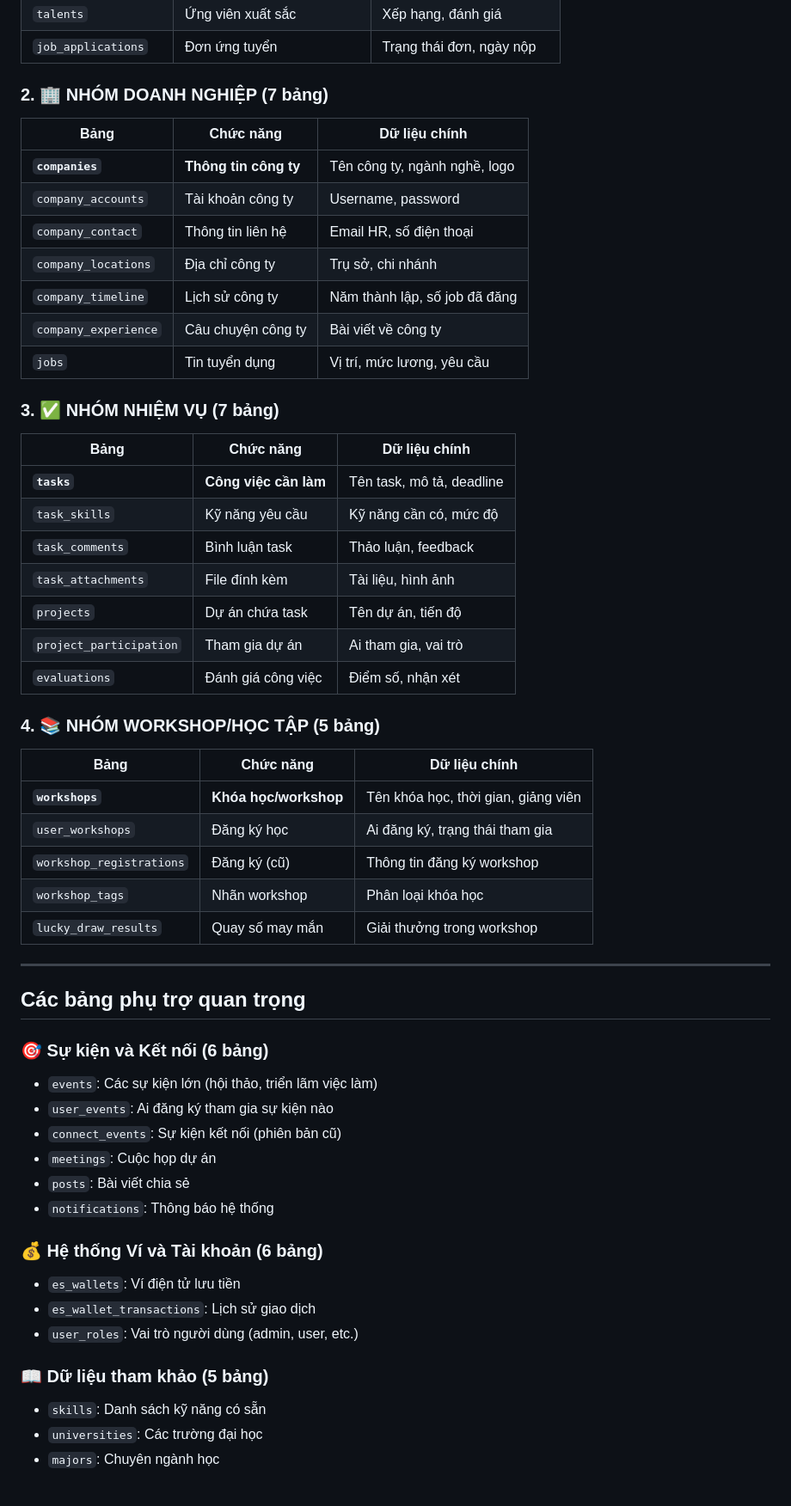
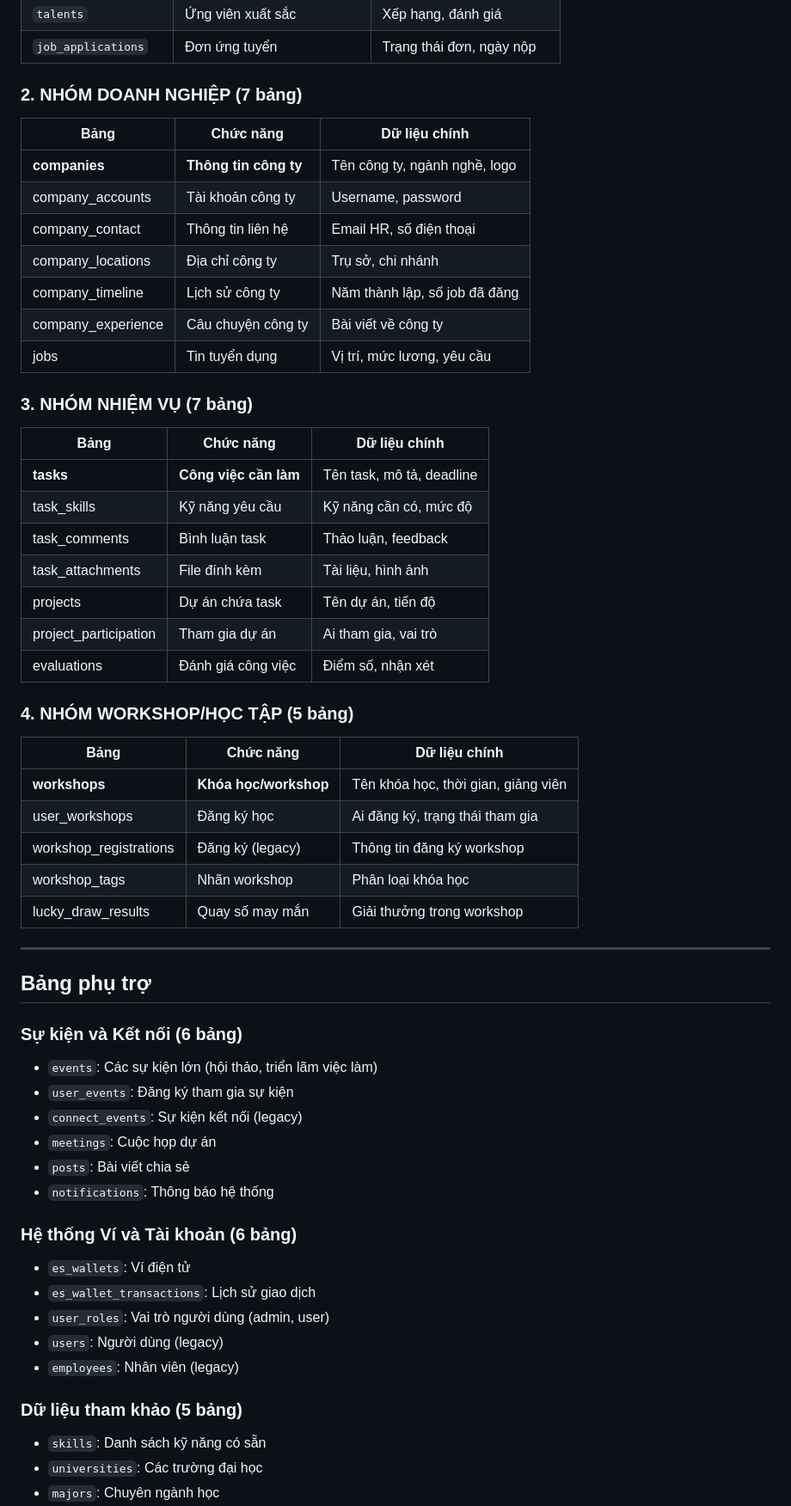
Before and after one commit to vanujiash9/f, a Markdown page: README.md, the part around the change printed below. Shown: that part at 86% size. Rendered like a GitHub page; blank space fills up the shorter version.

```diff
--- a/README.md
+++ b/README.md
@@ -51,58 +51,60 @@
 | `talents` | Ứng viên xuất sắc | Xếp hạng, đánh giá |
 | `job_applications` | Đơn ứng tuyển | Trạng thái đơn, ngày nộp |
 
-### 2. 🏢 NHÓM DOANH NGHIỆP (7 bảng)
+### 2. NHÓM DOANH NGHIỆP (7 bảng)
 
 | Bảng | Chức năng | Dữ liệu chính |
 |------|-----------|---------------|
-| **`companies`** | **Thông tin công ty** | Tên công ty, ngành nghề, logo |
-| `company_accounts` | Tài khoản công ty | Username, password |
-| `company_contact` | Thông tin liên hệ | Email HR, số điện thoại |
-| `company_locations` | Địa chỉ công ty | Trụ sở, chi nhánh |
-| `company_timeline` | Lịch sử công ty | Năm thành lập, số job đã đăng |
-| `company_experience` | Câu chuyện công ty | Bài viết về công ty |
-| `jobs` | Tin tuyển dụng | Vị trí, mức lương, yêu cầu |
+| **companies** | **Thông tin công ty** | Tên công ty, ngành nghề, logo |
+| company_accounts | Tài khoản công ty | Username, password |
+| company_contact | Thông tin liên hệ | Email HR, số điện thoại |
+| company_locations | Địa chỉ công ty | Trụ sở, chi nhánh |
+| company_timeline | Lịch sử công ty | Năm thành lập, số job đã đăng |
+| company_experience | Câu chuyện công ty | Bài viết về công ty |
+| jobs | Tin tuyển dụng | Vị trí, mức lương, yêu cầu |
 
-### 3. ✅ NHÓM NHIỆM VỤ (7 bảng)
+### 3. NHÓM NHIỆM VỤ (7 bảng)
 
 | Bảng | Chức năng | Dữ liệu chính |
 |------|-----------|---------------|
-| **`tasks`** | **Công việc cần làm** | Tên task, mô tả, deadline |
-| `task_skills` | Kỹ năng yêu cầu | Kỹ năng cần có, mức độ |
-| `task_comments` | Bình luận task | Thảo luận, feedback |
-| `task_attachments` | File đính kèm | Tài liệu, hình ảnh |
-| `projects` | Dự án chứa task | Tên dự án, tiến độ |
-| `project_participation` | Tham gia dự án | Ai tham gia, vai trò |
-| `evaluations` | Đánh giá công việc | Điểm số, nhận xét |
+| **tasks** | **Công việc cần làm** | Tên task, mô tả, deadline |
+| task_skills | Kỹ năng yêu cầu | Kỹ năng cần có, mức độ |
+| task_comments | Bình luận task | Thảo luận, feedback |
+| task_attachments | File đính kèm | Tài liệu, hình ảnh |
+| projects | Dự án chứa task | Tên dự án, tiến độ |
+| project_participation | Tham gia dự án | Ai tham gia, vai trò |
+| evaluations | Đánh giá công việc | Điểm số, nhận xét |
 
-### 4. 📚 NHÓM WORKSHOP/HỌC TẬP (5 bảng)
+### 4. NHÓM WORKSHOP/HỌC TẬP (5 bảng)
 
 | Bảng | Chức năng | Dữ liệu chính |
 |------|-----------|---------------|
-| **`workshops`** | **Khóa học/workshop** | Tên khóa học, thời gian, giảng viên |
-| `user_workshops` | Đăng ký học | Ai đăng ký, trạng thái tham gia |
-| `workshop_registrations` | Đăng ký (cũ) | Thông tin đăng ký workshop |
-| `workshop_tags` | Nhãn workshop | Phân loại khóa học |
-| `lucky_draw_results` | Quay số may mắn | Giải thưởng trong workshop |
+| **workshops** | **Khóa học/workshop** | Tên khóa học, thời gian, giảng viên |
+| user_workshops | Đăng ký học | Ai đăng ký, trạng thái tham gia |
+| workshop_registrations | Đăng ký (legacy) | Thông tin đăng ký workshop |
+| workshop_tags | Nhãn workshop | Phân loại khóa học |
+| lucky_draw_results | Quay số may mắn | Giải thưởng trong workshop |
 
 ---
 
-## Các bảng phụ trợ quan trọng
+## Bảng phụ trợ
 
-### 🎯 Sự kiện và Kết nối (6 bảng)
+### Sự kiện và Kết nối (6 bảng)
 - `events`: Các sự kiện lớn (hội thảo, triển lãm việc làm)
-- `user_events`: Ai đăng ký tham gia sự kiện nào
-- `connect_events`: Sự kiện kết nối (phiên bản cũ)
+- `user_events`: Đăng ký tham gia sự kiện
+- `connect_events`: Sự kiện kết nối (legacy)
 - `meetings`: Cuộc họp dự án
 - `posts`: Bài viết chia sẻ
 - `notifications`: Thông báo hệ thống
 
-### 💰 Hệ thống Ví và Tài khoản (6 bảng)
-- `es_wallets`: Ví điện tử lưu tiền
+### Hệ thống Ví và Tài khoản (6 bảng)
+- `es_wallets`: Ví điện tử
 - `es_wallet_transactions`: Lịch sử giao dịch
-- `user_roles`: Vai trò người dùng (admin, user, etc.)
+- `user_roles`: Vai trò người dùng (admin, user)
+- `users`: Người dùng (legacy)
+- `employees`: Nhân viên (legacy)
 
-### 📖 Dữ liệu tham khảo (5 bảng)
+### Dữ liệu tham khảo (5 bảng)
 - `skills`: Danh sách kỹ năng có sẵn
 - `universities`: Các trường đại học
 - `majors`: Chuyên ngành học
```
Also changed, not shown: other parts of README.md (+95 -68 lines).
